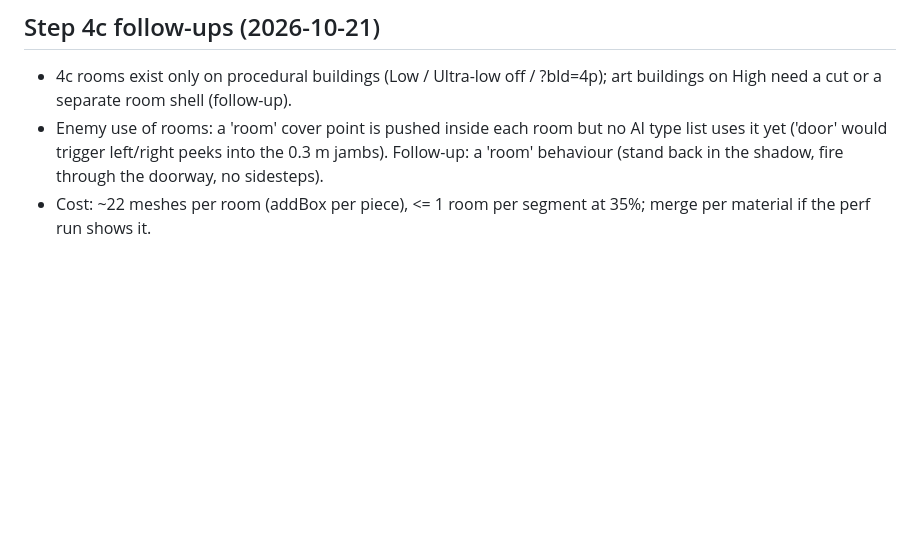
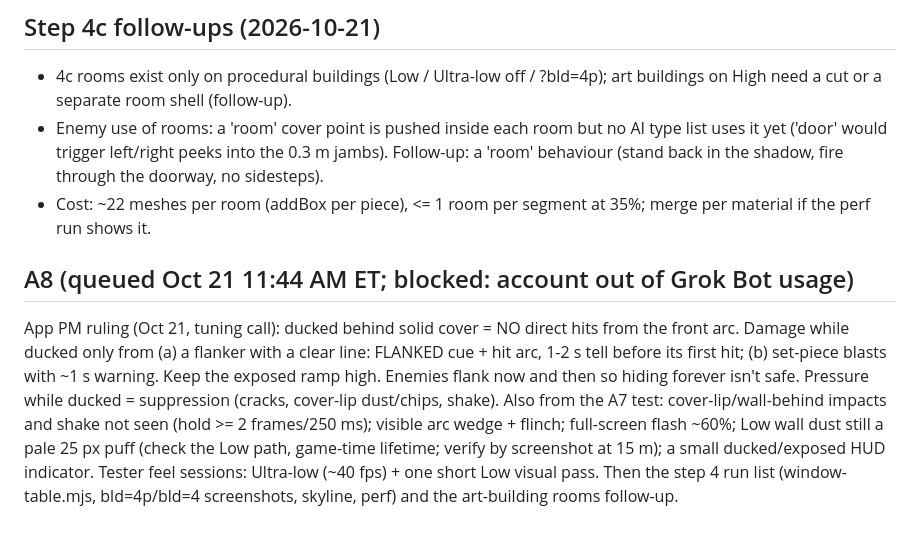
Before and after one commit to zstockbotmn/sandstorm, a Markdown page: notes/QUEUE.md, the part around the change. GitHub-like rendering; blank space fills up the shorter version.

Commit message:
QUEUE: A8 list + PM ducked-cover ruling (blocked on usage)

```diff
--- a/notes/QUEUE.md
+++ b/notes/QUEUE.md
@@ -55,3 +55,13 @@ Open: strafe coverage at 26 m (78% vs 90%), crouch-head hit-volume trim (10-14 c
 - 4c rooms exist only on procedural buildings (Low / Ultra-low off / ?bld=4p); art buildings on High need a cut or a separate room shell (follow-up).
 - Enemy use of rooms: a 'room' cover point is pushed inside each room but no AI type list uses it yet ('door' would trigger left/right peeks into the 0.3 m jambs). Follow-up: a 'room' behaviour (stand back in the shadow, fire through the doorway, no sidesteps).
 - Cost: ~22 meshes per room (addBox per piece), <= 1 room per segment at 35%; merge per material if the perf run shows it.
+
+## A8 (queued Oct 21 11:44 AM ET; blocked: account out of Grok Bot usage)
+App PM ruling (Oct 21, tuning call): ducked behind solid cover = NO direct hits from the front arc.
+Damage while ducked only from (a) a flanker with a clear line: FLANKED cue + hit arc, 1-2 s tell before its first hit;
+(b) set-piece blasts with ~1 s warning. Keep the exposed ramp high. Enemies flank now and then so hiding forever isn't safe.
+Pressure while ducked = suppression (cracks, cover-lip dust/chips, shake).
+Also from the A7 test: cover-lip/wall-behind impacts and shake not seen (hold >= 2 frames/250 ms); visible arc wedge + flinch;
+full-screen flash ~60%; Low wall dust still a pale 25 px puff (check the Low path, game-time lifetime; verify by screenshot at 15 m);
+a small ducked/exposed HUD indicator. Tester feel sessions: Ultra-low (~40 fps) + one short Low visual pass.
+Then the step 4 run list (window-table.mjs, bld=4p/bld=4 screenshots, skyline, perf) and the art-building rooms follow-up.
```
